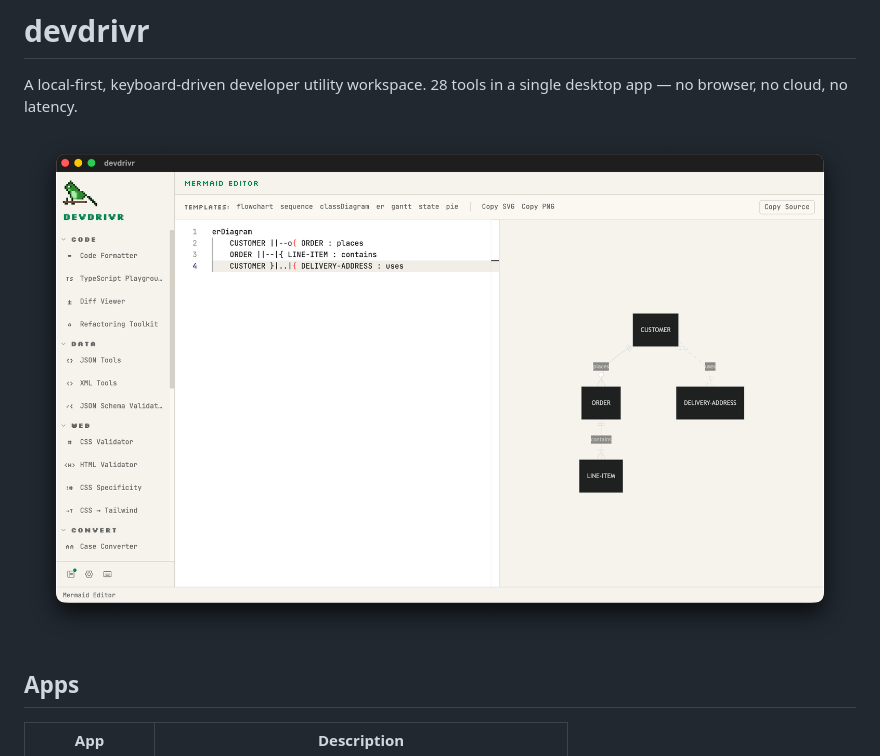
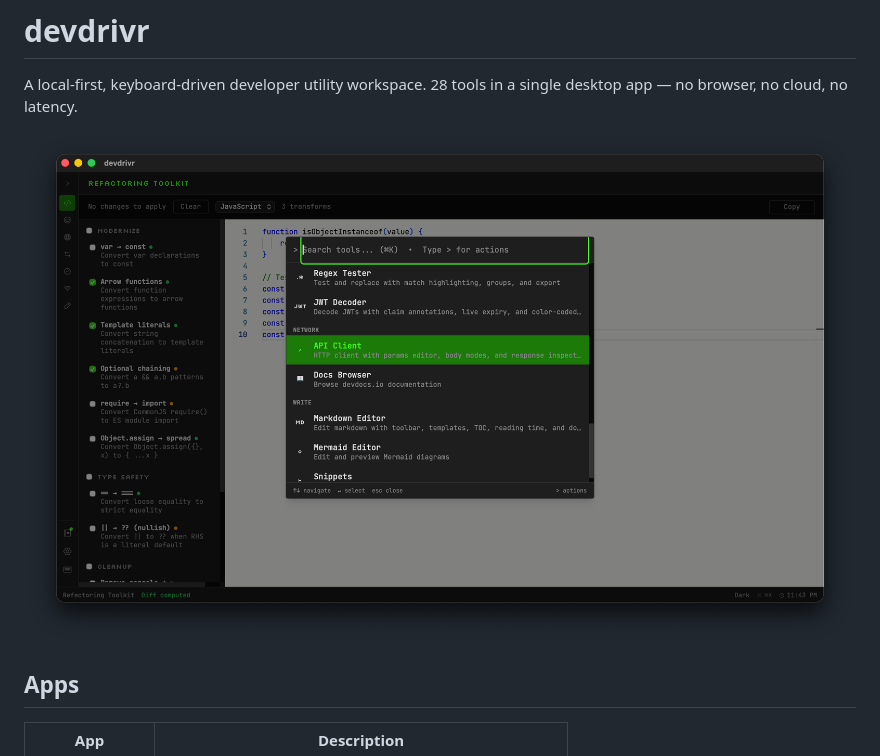
Before and after one commit to butteredstardust/devdrivr, a Markdown page: README.md, the part around the change. Rendered like a GitHub page; pictures changed too: screenshots/devdriver.png (deleted), screenshots/devdrivr.png (added).

Commit message:
docs: update cockpit screenshot in README

```diff
--- a/README.md
+++ b/README.md
@@ -2,7 +2,7 @@
 
 A local-first, keyboard-driven developer utility workspace. 28 tools in a single desktop app — no browser, no cloud, no latency.
 
-![devdrivr cockpit](screenshots/devdriver.png)
+![devdrivr cockpit](screenshots/devdrivr.png)
 
 ## Apps
 
```
